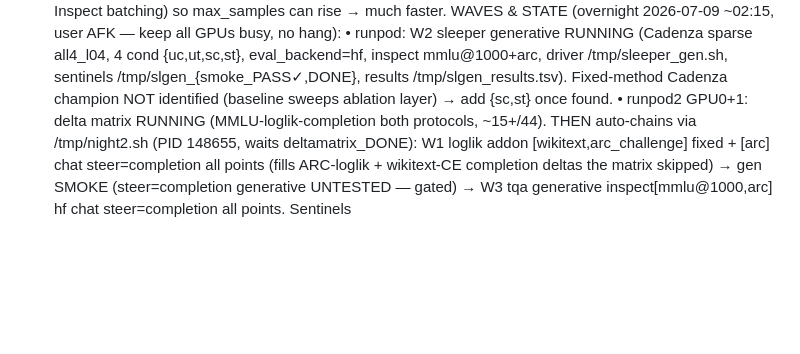
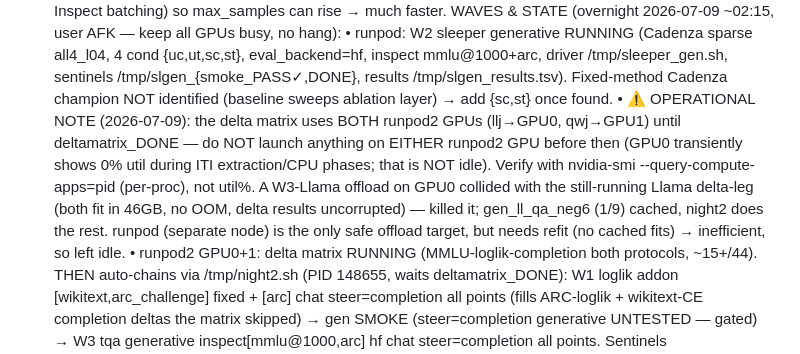
Before and after one commit to jamie-stephenson/sparse-steer, a Markdown page: TASK.md, the part around the change. GitHub-like rendering; blank space fills up the shorter version.

Commit message:
task.md: operational note — delta matrix owns BOTH runpod2 gpus until done (gpu0 0%-util during iti cpu phase != idle); w3-llama collision resolved

```diff
--- a/TASK.md
+++ b/TASK.md
@@ -39,6 +39,12 @@ concurrency-safe (thread-local or a lock that preserves Inspect batching) so max
   • runpod: W2 sleeper generative RUNNING (Cadenza sparse all4_l04, 4 cond {uc,ut,sc,st}, eval_backend=hf, inspect
 mmlu@1000+arc, driver /tmp/sleeper_gen.sh, sentinels /tmp/slgen_{smoke_PASS✓,DONE}, results /tmp/slgen_results.tsv).
 Fixed-method Cadenza champion NOT identified (baseline sweeps ablation layer) → add {sc,st} once found.
+  • ⚠️ OPERATIONAL NOTE (2026-07-09): the delta matrix uses BOTH runpod2 GPUs (llj→GPU0, qwj→GPU1) until
+deltamatrix_DONE — do NOT launch anything on EITHER runpod2 GPU before then (GPU0 transiently shows 0% util
+during ITI extraction/CPU phases; that is NOT idle). Verify with nvidia-smi --query-compute-apps=pid (per-proc),
+not util%. A W3-Llama offload on GPU0 collided with the still-running Llama delta-leg (both fit in 46GB, no OOM,
+delta results uncorrupted) — killed it; gen_ll_qa_neg6 (1/9) cached, night2 does the rest. runpod (separate node)
+is the only safe offload target, but needs refit (no cached fits) → inefficient, so left idle.
   • runpod2 GPU0+1: delta matrix RUNNING (MMLU-loglik-completion both protocols, ~15+/44). THEN auto-chains via
 /tmp/night2.sh (PID 148655, waits deltamatrix_DONE): W1 loglik addon [wikitext,arc_challenge] fixed + [arc] chat
 steer=completion all points (fills ARC-loglik + wikitext-CE completion deltas the matrix skipped) → gen SMOKE
```
